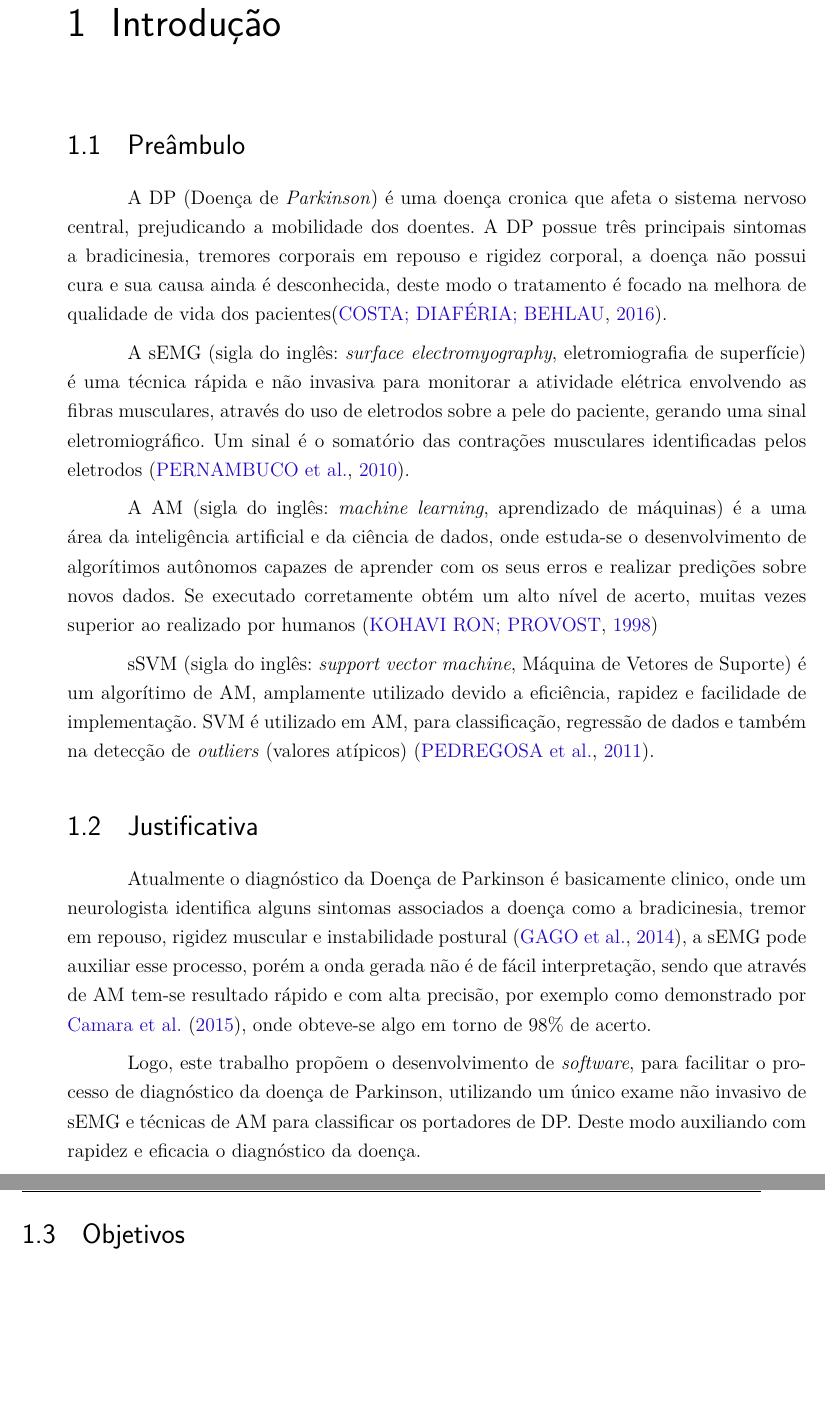
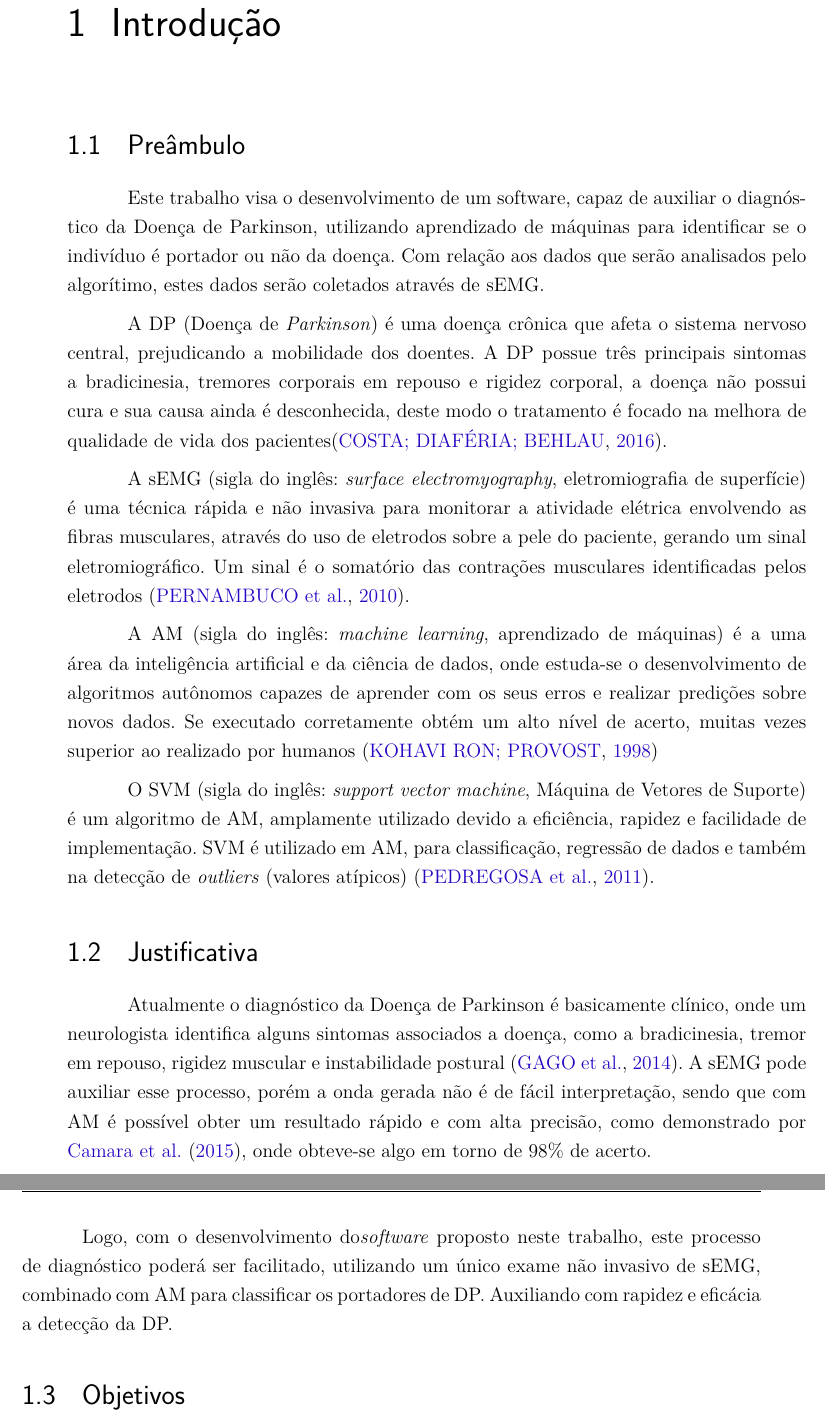
Before and after one commit to flaviocostap/mlModels, a LaTeX thesis (tcc/tcc.tex, which reads tcc/editaveis/introducao.tex): two parts of pages 13 and 14 of 45, joined at a grey line, cut so that both start at the same text, the shorter picture padded with empty space. Compiled offline with pdfLaTeX.

Commit message:
finalizando correções em introdução

```diff
--- a/tcc/editaveis/introducao.tex
+++ b/tcc/editaveis/introducao.tex
@@ -1,17 +1,19 @@
 \chapter[Introdução]{Introdução}
 \section{Preâmbulo}
-A DP (Doença de \textit{Parkinson}) é uma doença cronica que afeta o sistema nervoso central, prejudicando a mobilidade dos doentes. A DP possue três principais sintomas a bradicinesia, tremores corporais em repouso e rigidez corporal, a doença não possui cura e sua causa ainda é desconhecida, deste modo o tratamento é focado na melhora de qualidade de vida dos pacientes\cite{da2016aspectos}.
+Este trabalho visa o desenvolvimento de um software, capaz de auxiliar o diagnóstico da Doença de Parkinson, utilizando aprendizado de máquinas para identificar se o indivíduo é portador ou não da doença. Com relação aos dados que serão analisados pelo algorítimo, estes dados serão coletados através de sEMG.
 
-A sEMG (sigla do inglês: \textit{surface electromyography}, eletromiografia de superfície) é uma técnica rápida e não invasiva para monitorar a atividade elétrica envolvendo as fibras musculares, através do uso de eletrodos sobre a pele do paciente, gerando uma sinal eletromiográfico. Um sinal é o somatório das contrações musculares identificadas pelos eletrodos \cite{de2010eletromiografia}.
+A DP (Doença de \textit{Parkinson}) é uma doença crônica que afeta o sistema nervoso central, prejudicando a mobilidade dos doentes. A DP possue três principais sintomas a bradicinesia, tremores corporais em repouso e rigidez corporal, a doença não possui cura e sua causa ainda é desconhecida, deste modo o tratamento é focado na melhora de qualidade de vida dos pacientes\cite{da2016aspectos}.
 
-A AM (sigla do inglês: \textit{machine learning}, aprendizado de máquinas) é a uma área da inteligência artificial e da ciência de dados, onde estuda-se o desenvolvimento de algorítimos autônomos capazes de aprender com os seus erros e realizar predições sobre novos dados. Se executado corretamente obtém um alto nível de acerto, muitas vezes superior ao realizado por humanos \cite{Kohavi}
+A sEMG (sigla do inglês: \textit{surface electromyography}, eletromiografia de superfície) é uma técnica rápida e não invasiva para monitorar a atividade elétrica envolvendo as fibras musculares, através do uso de eletrodos sobre a pele do paciente, gerando um sinal eletromiográfico. Um sinal é o somatório das contrações musculares identificadas pelos eletrodos \cite{de2010eletromiografia}.
 
-sSVM (sigla do inglês: \textit{support vector machine}, Máquina de Vetores de Suporte) é um algorítimo de AM, amplamente utilizado devido a eficiência, rapidez e facilidade de implementação. SVM é utilizado em AM, para classificação, regressão de dados e também na detecção de \textit{outliers} (valores atípicos) \cite{scikit-learn}.
+A AM (sigla do inglês: \textit{machine learning}, aprendizado de máquinas) é a uma área da inteligência artificial e da ciência de dados, onde estuda-se o desenvolvimento de algoritmos autônomos capazes de aprender com os seus erros e realizar predições sobre novos dados. Se executado corretamente obtém um alto nível de acerto, muitas vezes superior ao realizado por humanos \cite{Kohavi}
+
+O SVM (sigla do inglês: \textit{support vector machine}, Máquina de Vetores de Suporte) é um algoritmo de AM, amplamente utilizado devido a eficiência, rapidez e facilidade de implementação. SVM é utilizado em AM, para classificação, regressão de dados e também na detecção de \textit{outliers} (valores atípicos) \cite{scikit-learn}.
 
 \section{Justificativa}
-Atualmente o diagnóstico da Doença de Parkinson é basicamente clinico, onde um neurologista identifica alguns sintomas associados a doença como a bradicinesia, tremor em repouso, rigidez muscular e instabilidade postural \cite{gago2014manual}, a sEMG pode auxiliar esse processo, porém a onda gerada não é de fácil interpretação, sendo que através de AM tem-se resultado rápido e com alta precisão, por exemplo como demonstrado por \citeonline{camara2015resting}, onde obteve-se algo em torno de 98\% de acerto.
+Atualmente o diagnóstico da Doença de Parkinson é basicamente clínico, onde um neurologista identifica alguns sintomas associados a doença, como a bradicinesia, tremor em repouso, rigidez muscular e instabilidade postural \cite{gago2014manual}. A sEMG pode auxiliar esse processo, porém a onda gerada não é de fácil interpretação, sendo que com AM é possível obter um resultado rápido e com alta precisão, como demonstrado por \citeonline{camara2015resting}, onde obteve-se algo em torno de 98\% de acerto.
 
-Logo, este trabalho propõem o desenvolvimento de \textit{software}, para facilitar o processo de diagnóstico da doença de Parkinson, utilizando um único exame não invasivo de sEMG e técnicas de AM para classificar os portadores de DP. Deste modo auxiliando com rapidez e eficacia o diagnóstico da doença.
+Logo, com o desenvolvimento do\textit{software} proposto neste trabalho, este processo de diagnóstico poderá ser facilitado, utilizando um único exame não invasivo de sEMG, combinado com AM para classificar os portadores de DP. Auxiliando com rapidez e eficácia a detecção da DP.
 
 \section{Objetivos}
 \subsection{Objetivo Geral}
```
Also changed, not shown: tcc/editaveis/introducao.tex (6 more changed lines).
